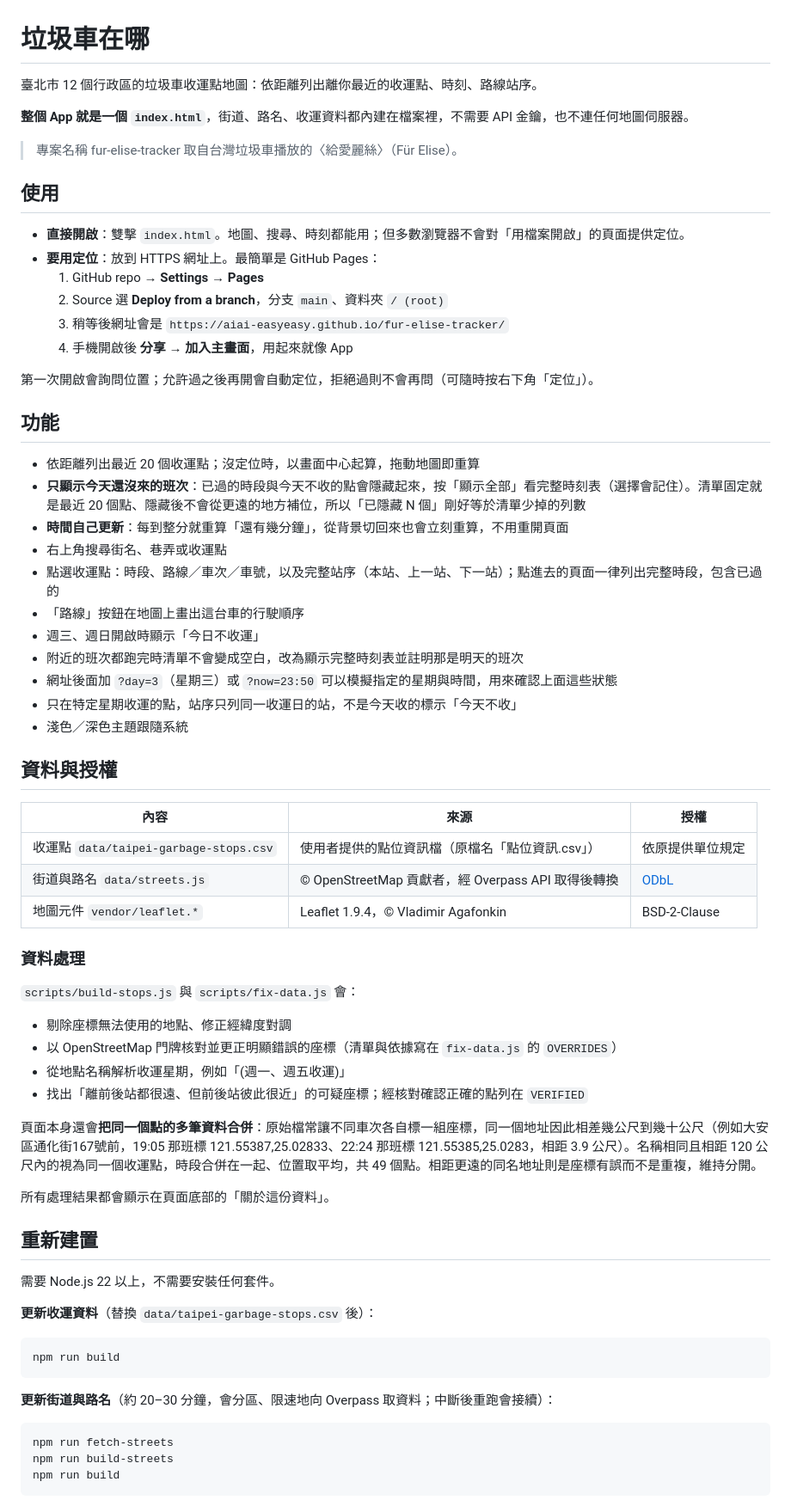
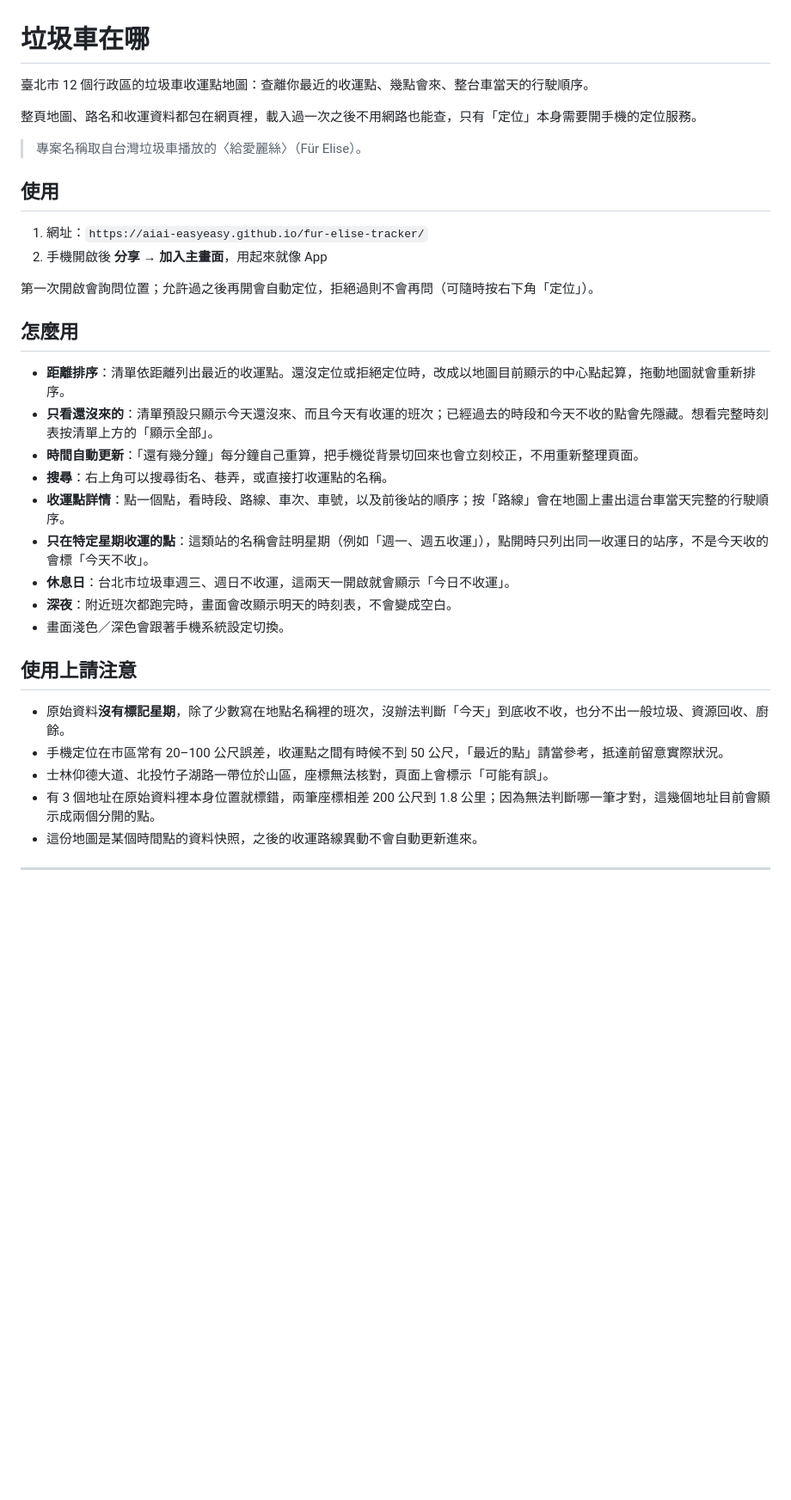
Before and after one commit to aiai-easyeasy/fur-elise-tracker, a Markdown page: README.md, the part around one of its changes. Shown at 86% size. Drawn GitHub-style; blank space fills up the shorter version.

Commit message:
Rewrite README as a user manual
Drops the build/rebuild instructions, file tree and data-processing internals (scripts, OVERRIDES/VERIFIED) — dev-facing content that doesn't belong in a manual for someone just using the map. 功能 is rewritten as usage instructions instead of a changelog, and 已知限制 becomes 使用上請注意, kept because it directly affects whether to trust a given stop's position. The data credit is corrected from a vague "使用者提供" to the actual source, found on data.taipei: 臺北市垃圾車點位路線資訊, provided by 環保局 under 政府資料開放授權條款 (compatible with CC BY 4.0), plus the OpenStreetMap/ODbL line for streets.

Co-Authored-By: Claude Sonnet 5 <noreply@anthropic.com>

````diff
--- a/README.md
+++ b/README.md
@@ -1,72 +1,37 @@
 # 垃圾車在哪
 
-臺北市 12 個行政區的垃圾車收運點地圖：依距離列出離你最近的收運點、時刻、路線站序。
+臺北市 12 個行政區的垃圾車收運點地圖：查離你最近的收運點、幾點會來、整台車當天的行駛順序。
 
-**整個 App 就是一個 `index.html`**，街道、路名、收運資料都內建在檔案裡，不需要 API 金鑰，也不連任何地圖伺服器。
+整頁地圖、路名和收運資料都包在網頁裡，載入過一次之後不用網路也能查，只有「定位」本身需要開手機的定位服務。
 
-> 專案名稱 fur-elise-tracker 取自台灣垃圾車播放的〈給愛麗絲〉（Für Elise）。
+> 專案名稱取自台灣垃圾車播放的〈給愛麗絲〉（Für Elise）。
 
 ## 使用
 
-- **直接開啟**：雙擊 `index.html`。地圖、搜尋、時刻都能用；但多數瀏覽器不會對「用檔案開啟」的頁面提供定位。
-- **要用定位**：放到 HTTPS 網址上。最簡單是 GitHub Pages：
-  1. GitHub repo → **Settings → Pages**
-  2. Source 選 **Deploy from a branch**，分支 `main`、資料夾 `/ (root)`
-  3. 稍等後網址會是 `https://aiai-easyeasy.github.io/fur-elise-tracker/`
-  4. 手機開啟後 **分享 → 加入主畫面**，用起來就像 App
+1. 網址：`https://aiai-easyeasy.github.io/fur-elise-tracker/`
+2. 手機開啟後 **分享 → 加入主畫面**，用起來就像 App
 
 第一次開啟會詢問位置；允許過之後再開會自動定位，拒絕過則不會再問（可隨時按右下角「定位」）。
 
-## 功能
+## 怎麼用
 
-- 依距離列出最近 20 個收運點；沒定位時，以畫面中心起算，拖動地圖即重算
-- **只顯示今天還沒來的班次**：已過的時段與今天不收的點會隱藏起來，按「顯示全部」看完整時刻表（選擇會記住）。清單固定就是最近 20 個點、隱藏後不會從更遠的地方補位，所以「已隱藏 N 個」剛好等於清單少掉的列數
-- **時間自己更新**：每到整分就重算「還有幾分鐘」，從背景切回來也會立刻重算，不用重開頁面
-- 右上角搜尋街名、巷弄或收運點
-- 點選收運點：時段、路線／車次／車號，以及完整站序（本站、上一站、下一站）；點進去的頁面一律列出完整時段，包含已過的
-- 「路線」按鈕在地圖上畫出這台車的行駛順序
-- 週三、週日開啟時顯示「今日不收運」
-- 附近的班次都跑完時清單不會變成空白，改為顯示完整時刻表並註明那是明天的班次
-- 網址後面加 `?day=3`（星期三）或 `?now=23:50` 可以模擬指定的星期與時間，用來確認上面這些狀態
-- 只在特定星期收運的點，站序只列同一收運日的站，不是今天收的標示「今天不收」
-- 淺色／深色主題跟隨系統
+- **距離排序**：清單依距離列出最近的收運點。還沒定位或拒絕定位時，改成以地圖目前顯示的中心點起算，拖動地圖就會重新排序。
+- **只看還沒來的**：清單預設只顯示今天還沒來、而且今天有收運的班次；已經過去的時段和今天不收的點會先隱藏。想看完整時刻表按清單上方的「顯示全部」。
+- **時間自動更新**：「還有幾分鐘」每分鐘自己重算，把手機從背景切回來也會立刻校正，不用重新整理頁面。
+- **搜尋**：右上角可以搜尋街名、巷弄，或直接打收運點的名稱。
+- **收運點詳情**：點一個點，看時段、路線、車次、車號，以及前後站的順序；按「路線」會在地圖上畫出這台車當天完整的行駛順序。
+- **只在特定星期收運的點**：這類站的名稱會註明星期（例如「週一、週五收運」），點開時只列出同一收運日的站序，不是今天收的會標「今天不收」。
+- **休息日**：台北市垃圾車週三、週日不收運，這兩天一開啟就會顯示「今日不收運」。
+- **深夜**：附近班次都跑完時，畫面會改顯示明天的時刻表，不會變成空白。
+- 畫面淺色／深色會跟著手機系統設定切換。
 
-## 資料與授權
+## 使用上請注意
 
-| 內容 | 來源 | 授權 |
-|---|---|---|
-| 收運點 `data/taipei-garbage-stops.csv` | 使用者提供的點位資訊檔（原檔名「點位資訊.csv」） | 依原提供單位規定 |
-| 街道與路名 `data/streets.js` | © OpenStreetMap 貢獻者，經 Overpass API 取得後轉換 | [ODbL](https://www.openstreetmap.org/copyright) |
-| 地圖元件 `vendor/leaflet.*` | Leaflet 1.9.4，© Vladimir Agafonkin | BSD-2-Clause |
+- 原始資料**沒有標記星期**，除了少數寫在地點名稱裡的班次，沒辦法判斷「今天」到底收不收，也分不出一般垃圾、資源回收、廚餘。
+- 手機定位在市區常有 20–100 公尺誤差，收運點之間有時候不到 50 公尺，「最近的點」請當參考，抵達前留意實際狀況。
+- 士林仰德大道、北投竹子湖路一帶位於山區，座標無法核對，頁面上會標示「可能有誤」。
+- 有 3 個地址在原始資料裡本身位置就標錯，兩筆座標相差 200 公尺到 1.8 公里；因為無法判斷哪一筆才對，這幾個地址目前會顯示成兩個分開的點。
+- 這份地圖是某個時間點的資料快照，之後的收運路線異動不會自動更新進來。
 
-### 資料處理
+---
 
-`scripts/build-stops.js` 與 `scripts/fix-data.js` 會：
-
-- 剔除座標無法使用的地點、修正經緯度對調
-- 以 OpenStreetMap 門牌核對並更正明顯錯誤的座標（清單與依據寫在 `fix-data.js` 的 `OVERRIDES`）
-- 從地點名稱解析收運星期，例如「(週一、週五收運)」
-- 找出「離前後站都很遠、但前後站彼此很近」的可疑座標；經核對確認正確的點列在 `VERIFIED`
-
-頁面本身還會**把同一個點的多筆資料合併**：原始檔常讓不同車次各自標一組座標，同一個地址因此相差幾公尺到幾十公尺（例如大安區通化街167號前，19:05 那班標 121.55387,25.02833、22:24 那班標 121.55385,25.0283，相距 3.9 公尺）。名稱相同且相距 120 公尺內的視為同一個收運點，時段合併在一起、位置取平均，共 49 個點。相距更遠的同名地址則是座標有誤而不是重複，維持分開。
-
-所有處理結果都會顯示在頁面底部的「關於這份資料」。
-
-## 重新建置
-
-需要 Node.js 22 以上，不需要安裝任何套件。
-
-**更新收運資料**（替換 `data/taipei-garbage-stops.csv` 後）：
-
-```bash
-npm run build
-```
-
-**更新街道與路名**（約 20–30 分鐘，會分區、限速地向 Overpass 取資料；中斷後重跑會接續）：
-
-```bash
-npm run fetch-streets
-npm run build-streets
-npm run build
-```
-
````
Also changed, not shown: other parts of README.md (+1 -18 lines).
